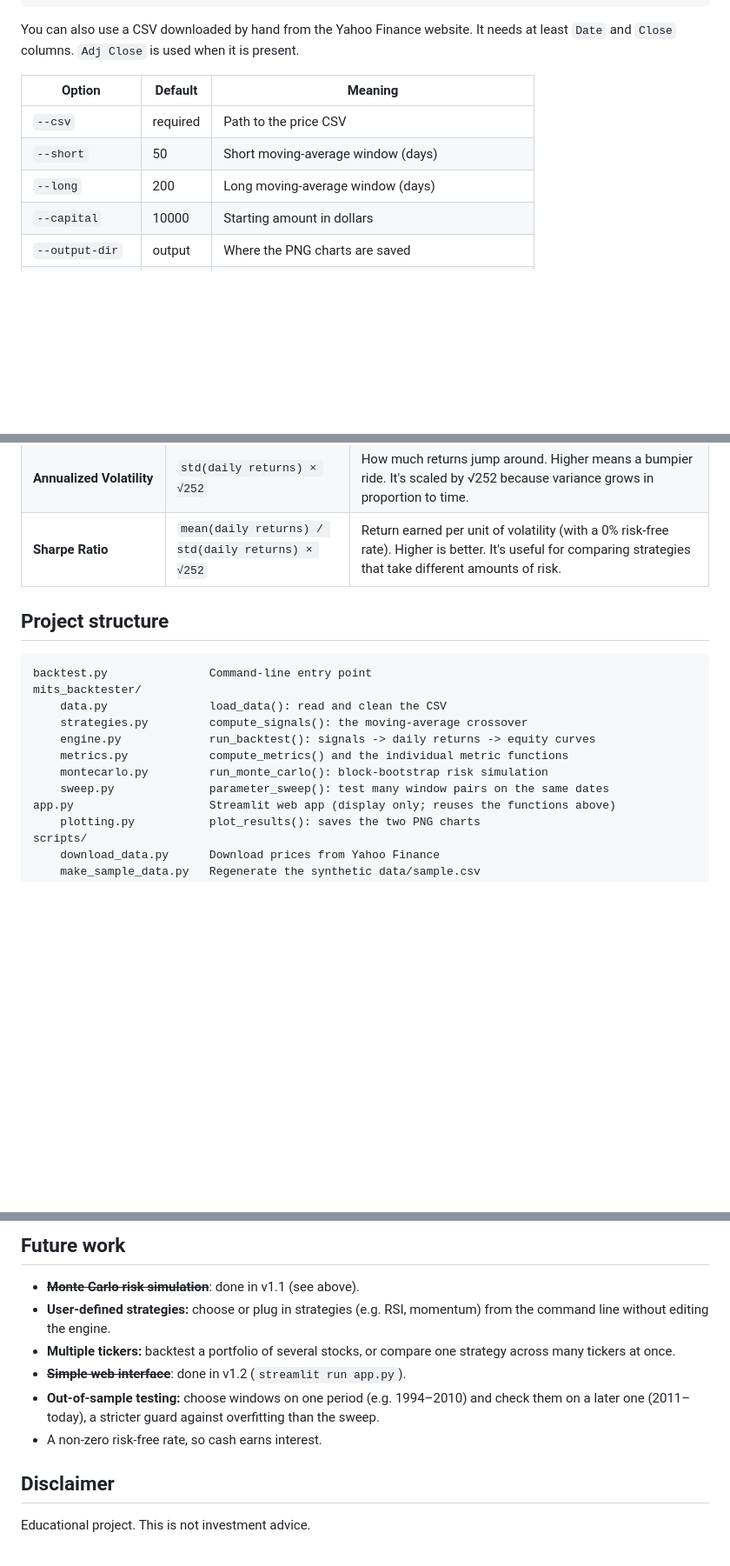
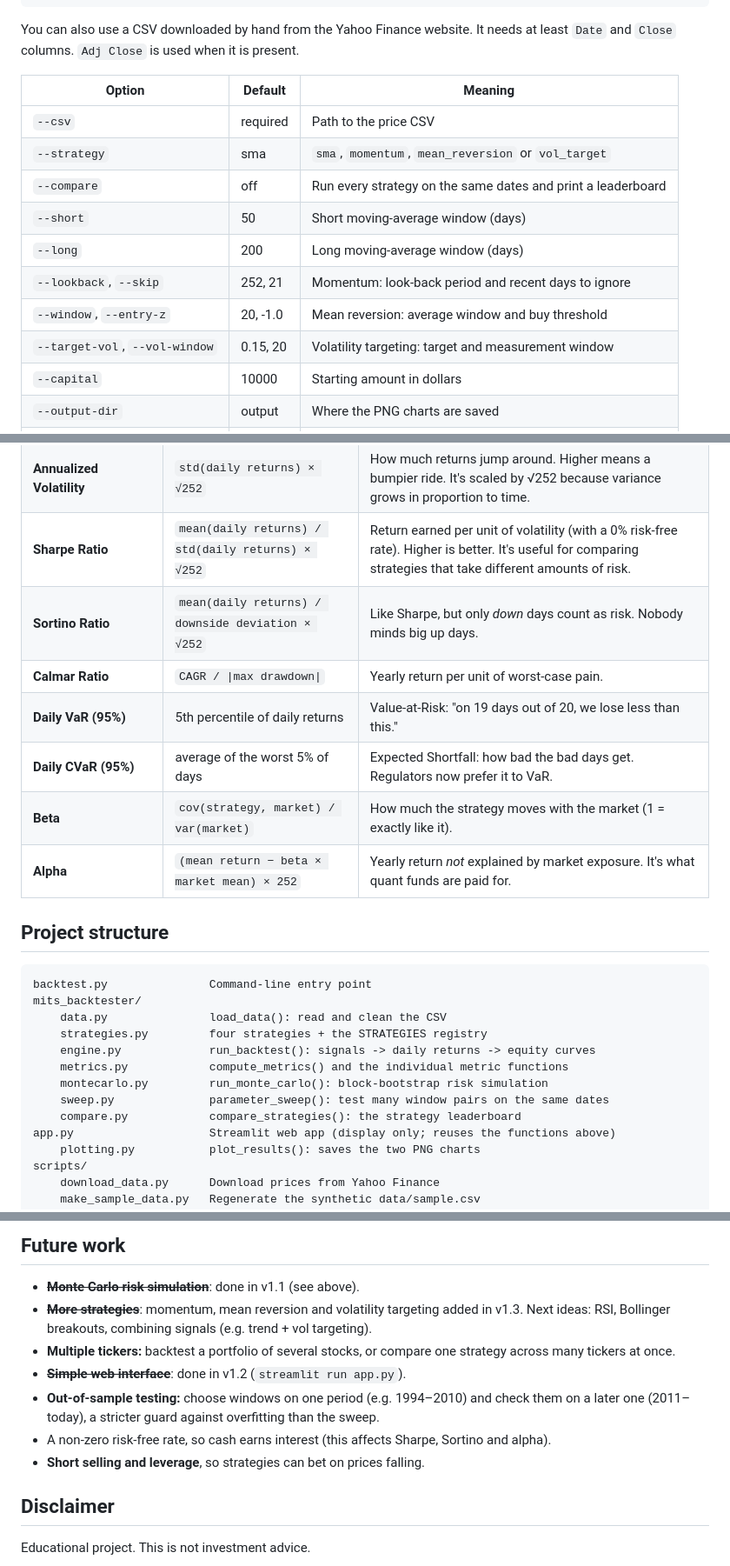
Before and after one commit to mits-fhda/mits-backtester, a Markdown page: README.md, 3 parts joined by grey strips. Shown at 87% size. Drawn GitHub-style; blank space fills up the shorter version.

```diff
--- a/README.md
+++ b/README.md
@@ -161,8 +197,13 @@ least `Date` and `Close` columns. `Adj Close` is used when it is present.
 | Option         | Default  | Meaning                               |
 |----------------|----------|---------------------------------------|
 | `--csv`        | required | Path to the price CSV                 |
+| `--strategy`   | sma      | `sma`, `momentum`, `mean_reversion` or `vol_target` |
+| `--compare`    | off      | Run every strategy on the same dates and print a leaderboard |
 | `--short`      | 50       | Short moving-average window (days)    |
 | `--long`       | 200      | Long moving-average window (days)     |
+| `--lookback`, `--skip` | 252, 21 | Momentum: look-back period and recent days to ignore |
+| `--window`, `--entry-z` | 20, -1.0 | Mean reversion: average window and buy threshold |
+| `--target-vol`, `--vol-window` | 0.15, 20 | Volatility targeting: target and measurement window |
 | `--capital`    | 10000    | Starting amount in dollars            |
 | `--output-dir` | output   | Where the PNG charts are saved        |
 | `--cost-bps`   | 0        | Trading cost per buy/sell in basis points (5 = 0.05%) |
@@ -190,6 +231,12 @@ figures assume **252 trading days per year**.
 | **Max Drawdown** | `min(value / running peak - 1)` | The worst drop from a high point to a later low. It shows how much pain you'd have had to sit through. |
 | **Annualized Volatility** | `std(daily returns) × √252` | How much returns jump around. Higher means a bumpier ride. It's scaled by √252 because variance grows in proportion to time. |
 | **Sharpe Ratio** | `mean(daily returns) / std(daily returns) × √252` | Return earned per unit of volatility (with a 0% risk-free rate). Higher is better. It's useful for comparing strategies that take different amounts of risk. |
+| **Sortino Ratio** | `mean(daily returns) / downside deviation × √252` | Like Sharpe, but only *down* days count as risk. Nobody minds big up days. |
+| **Calmar Ratio** | `CAGR / \|max drawdown\|` | Yearly return per unit of worst-case pain. |
+| **Daily VaR (95%)** | 5th percentile of daily returns | Value-at-Risk: "on 19 days out of 20, we lose less than this." |
+| **Daily CVaR (95%)** | average of the worst 5% of days | Expected Shortfall: how bad the bad days get. Regulators now prefer it to VaR. |
+| **Beta** | `cov(strategy, market) / var(market)` | How much the strategy moves with the market (1 = exactly like it). |
+| **Alpha** | `(mean return − beta × market mean) × 252` | Yearly return *not* explained by market exposure. It's what quant funds are paid for. |
 
 ## Project structure
 
@@ -197,11 +244,12 @@ figures assume **252 trading days per year**.
 backtest.py               Command-line entry point
 mits_backtester/
     data.py               load_data(): read and clean the CSV
-    strategies.py         compute_signals(): the moving-average crossover
+    strategies.py         four strategies + the STRATEGIES registry
     engine.py             run_backtest(): signals -> daily returns -> equity curves
     metrics.py            compute_metrics() and the individual metric functions
     montecarlo.py         run_monte_carlo(): block-bootstrap risk simulation
     sweep.py              parameter_sweep(): test many window pairs on the same dates
+    compare.py            compare_strategies(): the strategy leaderboard
 app.py                    Streamlit web app (display only; reuses the functions above)
     plotting.py           plot_results(): saves the two PNG charts
 scripts/
@@ -231,14 +279,15 @@ The backtester makes some simplifying assumptions:
 ## Future work
 
 - ~~**Monte Carlo risk simulation**~~: done in v1.1 (see above).
-- **User-defined strategies:** choose or plug in strategies (e.g. RSI, momentum) from the
-  command line without editing the engine.
+- ~~**More strategies**~~: momentum, mean reversion and volatility targeting added in v1.3.
+  Next ideas: RSI, Bollinger breakouts, combining signals (e.g. trend + vol targeting).
 - **Multiple tickers:** backtest a portfolio of several stocks, or compare one strategy
   across many tickers at once.
 - ~~**Simple web interface**~~: done in v1.2 (`streamlit run app.py`).
 - **Out-of-sample testing:** choose windows on one period (e.g. 1994–2010) and check
   them on a later one (2011–today), a stricter guard against overfitting than the sweep.
-- A non-zero risk-free rate, so cash earns interest.
+- A non-zero risk-free rate, so cash earns interest (this affects Sharpe, Sortino and alpha).
+- **Short selling and leverage**, so strategies can bet on prices falling.
 
 ## Disclaimer
 
```
Also changed, not shown: other parts of README.md (+46 -10 lines), docs/images/SPY_equity_curve.png, docs/images/SPY_price_and_signals.png (added), docs/images/SPY_price_moving_averages.png (deleted), docs/images/SPY_price_vol_target.png (added), docs/images/SPY_strategy_comparison.png (added).
